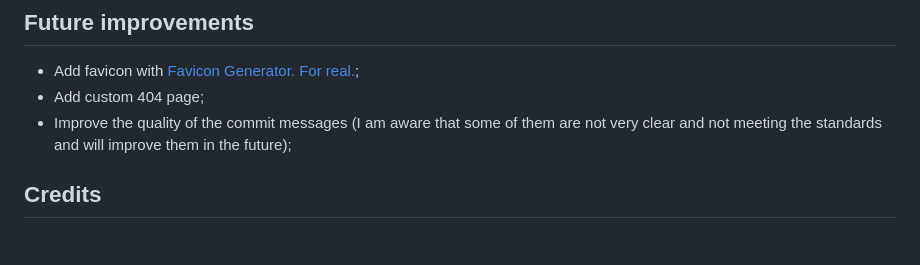
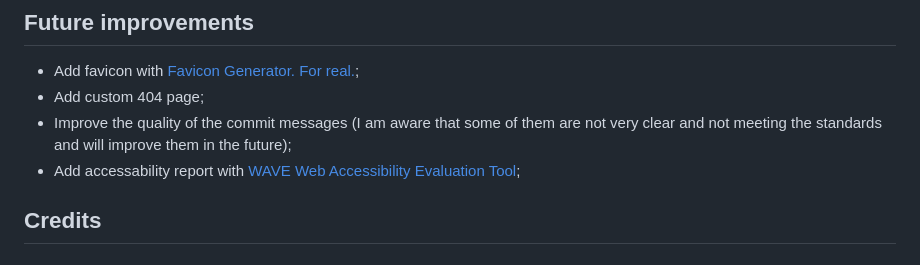
Before and after one commit to Ovundiano/Rose-Garden-, a Markdown page: README.md, the part around the change. Rendered like a GitHub page.

Commit message:
Add changes to future improvements of readme.md

```diff
--- a/README.md
+++ b/README.md
@@ -120,6 +120,7 @@ The live link can be found [here](https://ovundiano.github.io/Rose-Garden-/)
 - Add favicon with [Favicon Generator. For real.](https://realfavicongenerator.net/);
 - Add custom 404 page;
 - Improve the quality of the commit messages (I am aware that some of them are not very clear and not meeting the standards and will improve them in the future);
+- Add accessability report with [WAVE Web Accessibility Evaluation Tool](https://wave.webaim.org/);
 
 ## Credits
 
```
